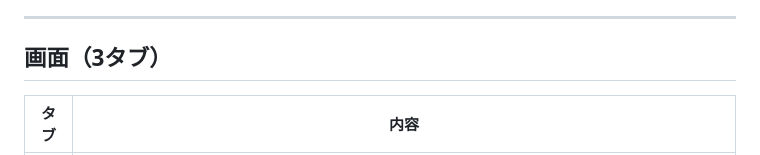
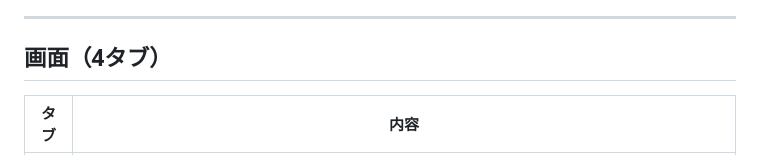
Before and after one commit to iwbea2012-prog/lpgas-order-pilot, a Markdown page: README.md, the part around the change. Drawn GitHub-style.

Commit message:
README: 3タブ→4タブ表記を修正
Co-Authored-By: Claude Sonnet 5 <noreply@anthropic.com>

```diff
--- a/README.md
+++ b/README.md
@@ -10,7 +10,7 @@ LPガス器具の**発注を販売店のスマホから行う**ための単体
 
 ---
 
-## 画面（3タブ）
+## 画面（4タブ）
 
 | タブ | 内容 |
 |---|---|
```
